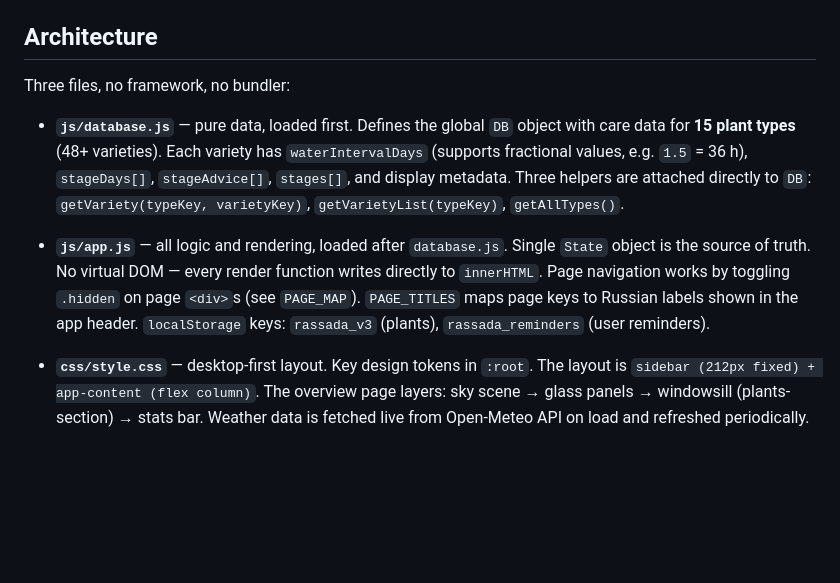
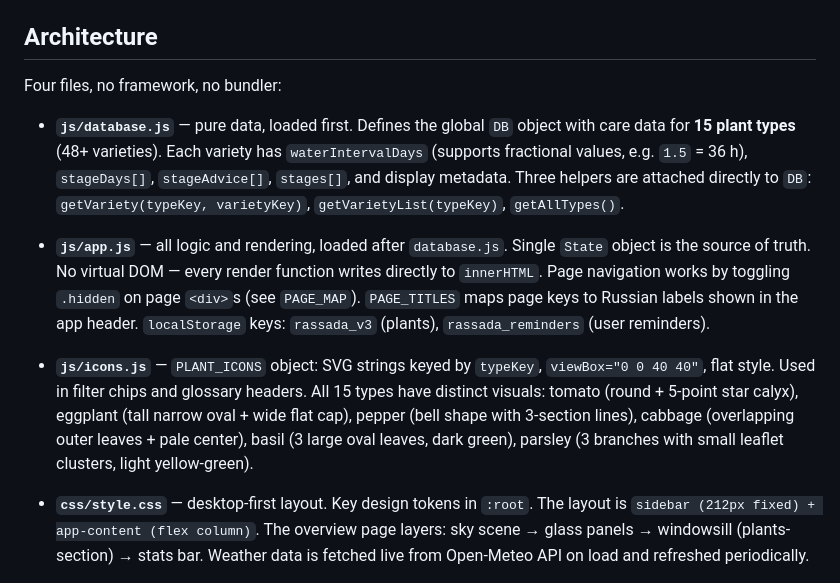
Before and after one commit to alexeych347/seedling-tracker, a Markdown page: CLAUDE.md, the part around one of its changes. Drawn GitHub-style; blank space fills up the shorter version.

```diff
--- a/CLAUDE.md
+++ b/CLAUDE.md
@@ -20,11 +20,13 @@ There are no tests, no package manager, and no dev server. All changes are visib
 
 ## Architecture
 
-Three files, no framework, no bundler:
+Four files, no framework, no bundler:
 
 - **`js/database.js`** — pure data, loaded first. Defines the global `DB` object with care data for **15 plant types** (48+ varieties). Each variety has `waterIntervalDays` (supports fractional values, e.g. `1.5` = 36 h), `stageDays[]`, `stageAdvice[]`, `stages[]`, and display metadata. Three helpers are attached directly to `DB`: `getVariety(typeKey, varietyKey)`, `getVarietyList(typeKey)`, `getAllTypes()`.
 
 - **`js/app.js`** — all logic and rendering, loaded after `database.js`. Single `State` object is the source of truth. No virtual DOM — every render function writes directly to `innerHTML`. Page navigation works by toggling `.hidden` on page `<div>`s (see `PAGE_MAP`). `PAGE_TITLES` maps page keys to Russian labels shown in the app header. `localStorage` keys: `rassada_v3` (plants), `rassada_reminders` (user reminders).
+
+- **`js/icons.js`** — `PLANT_ICONS` object: SVG strings keyed by `typeKey`, `viewBox="0 0 40 40"`, flat style. Used in filter chips and glossary headers. All 15 types have distinct visuals: tomato (round + 5-point star calyx), eggplant (tall narrow oval + wide flat cap), pepper (bell shape with 3-section lines), cabbage (overlapping outer leaves + pale center), basil (3 large oval leaves, dark green), parsley (3 branches with small leaflet clusters, light yellow-green).
 
 - **`css/style.css`** — desktop-first layout. Key design tokens in `:root`. The layout is `sidebar (212px fixed) + app-content (flex column)`. The overview page layers: sky scene → glass panels → windowsill (plants-section) → stats bar. Weather data is fetched live from Open-Meteo API on load and refreshed periodically.
 
```
Also changed, not shown: other parts of CLAUDE.md (+21 -3 lines), README.md (+10 -5 lines).
